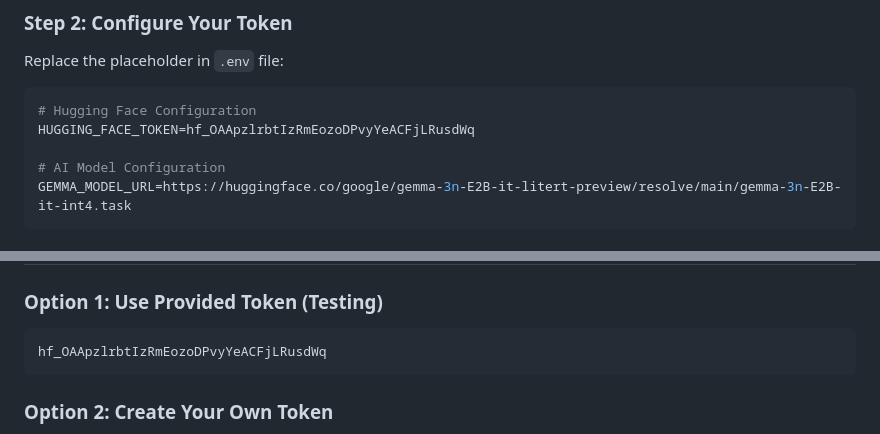
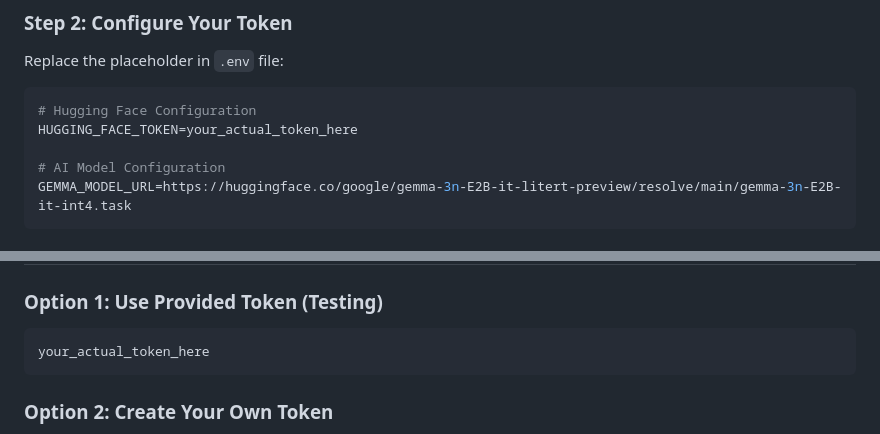
Before and after one commit to salmanhossain99/ScanMate-Capstone, a Markdown page: flutter_doc_scanner-main/ENV_SETUP_GUIDE.md, 2 parts joined by grey strips. GitHub-like rendering.

````diff
--- a/flutter_doc_scanner-main/ENV_SETUP_GUIDE.md
+++ b/flutter_doc_scanner-main/ENV_SETUP_GUIDE.md
@@ -28,7 +28,7 @@ Replace the placeholder in `.env` file:
 
 ```env
 # Hugging Face Configuration
-HUGGING_FACE_TOKEN=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
+HUGGING_FACE_TOKEN=your_actual_token_here
 
 # AI Model Configuration
 GEMMA_MODEL_URL=https://huggingface.co/google/gemma-3n-E2B-it-litert-preview/resolve/main/gemma-3n-E2B-it-int4.task
@@ -120,7 +120,7 @@ flutter_doc_scanner-main/
 
 ### Option 1: Use Provided Token (Testing)
 ```
-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
+your_actual_token_here
 ```
 
 ### Option 2: Create Your Own Token
````
Also changed, not shown: flutter_doc_scanner-main/AI_IMPLEMENTATION.md (+2 -2 lines).
